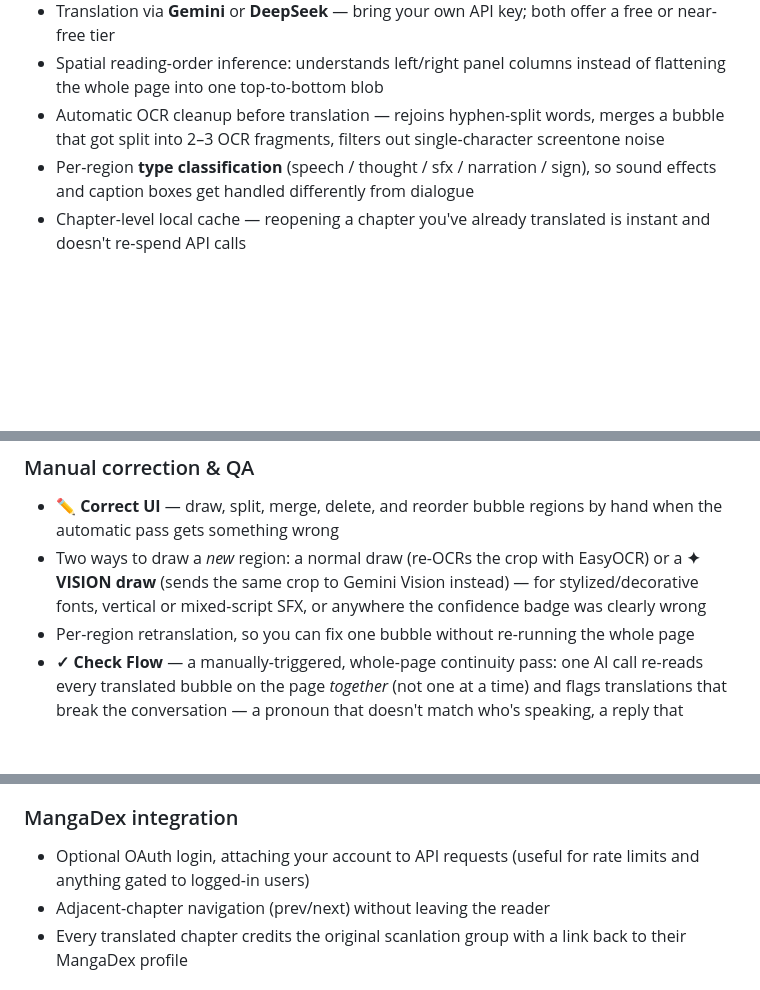
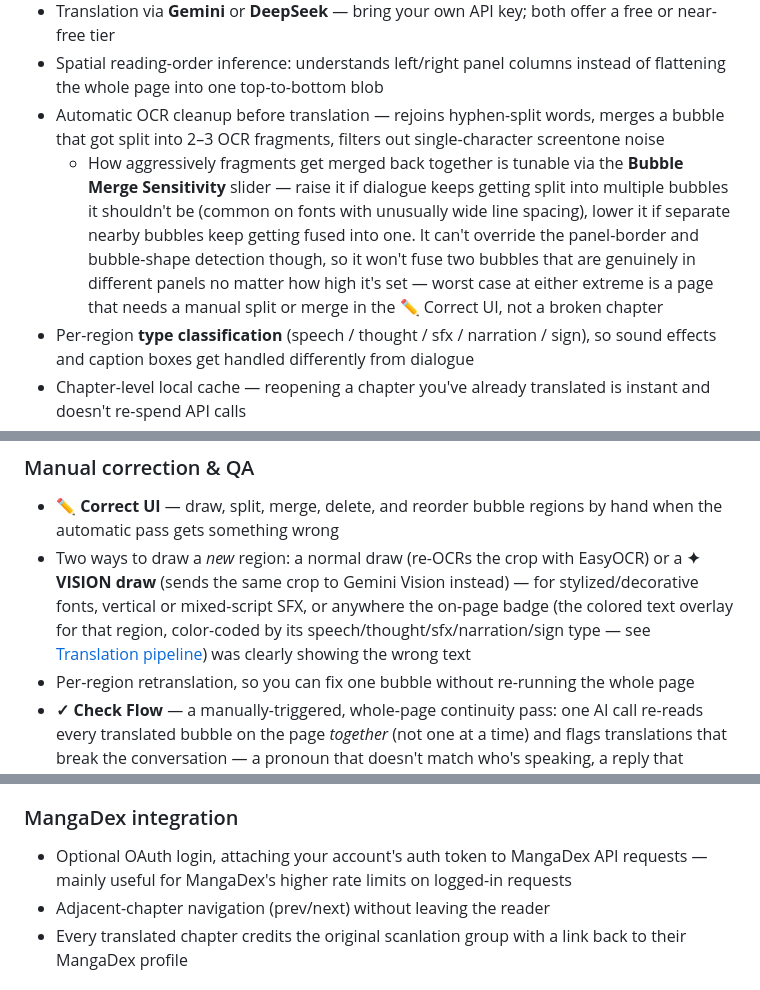
Before and after one commit to CommonDexterPeople/mangatl-reader-Absolute, a Markdown page: README.md, 3 parts joined by grey strips. Drawn GitHub-style; blank space fills up the shorter version.

```diff
--- a/README.md
+++ b/README.md
@@ -44,6 +44,7 @@ and it hands you back the same chapter, readable in your language, in your brows
 - Translation via **Gemini** or **DeepSeek** — bring your own API key; both offer a free or near-free tier
 - Spatial reading-order inference: understands left/right panel columns instead of flattening the whole page into one top-to-bottom blob
 - Automatic OCR cleanup before translation — rejoins hyphen-split words, merges a bubble that got split into 2–3 OCR fragments, filters out single-character screentone noise
+  - How aggressively fragments get merged back together is tunable via the **Bubble Merge Sensitivity** slider — raise it if dialogue keeps getting split into multiple bubbles it shouldn't be (common on fonts with unusually wide line spacing), lower it if separate nearby bubbles keep getting fused into one. It can't override the panel-border and bubble-shape detection though, so it won't fuse two bubbles that are genuinely in different panels no matter how high it's set — worst case at either extreme is a page that needs a manual split or merge in the ✏ Correct UI, not a broken chapter
 - Per-region **type classification** (speech / thought / sfx / narration / sign), so sound effects and caption boxes get handled differently from dialogue
 - Chapter-level local cache — reopening a chapter you've already translated is instant and doesn't re-spend API calls
 
@@ -62,7 +63,7 @@ and it hands you back the same chapter, readable in your language, in your brows
 
 ### Manual correction & QA
 - **✏ Correct UI** — draw, split, merge, delete, and reorder bubble regions by hand when the automatic pass gets something wrong
-- Two ways to draw a *new* region: a normal draw (re-OCRs the crop with EasyOCR) or a **✦ VISION draw** (sends the same crop to Gemini Vision instead) — for stylized/decorative fonts, vertical or mixed-script SFX, or anywhere the confidence badge was clearly wrong
+- Two ways to draw a *new* region: a normal draw (re-OCRs the crop with EasyOCR) or a **✦ VISION draw** (sends the same crop to Gemini Vision instead) — for stylized/decorative fonts, vertical or mixed-script SFX, or anywhere the on-page badge (the colored text overlay for that region, color-coded by its speech/thought/sfx/narration/sign type — see [Translation pipeline](#translation-pipeline)) was clearly showing the wrong text
 - Per-region retranslation, so you can fix one bubble without re-running the whole page
 - **✓ Check Flow** — a manually-triggered, whole-page continuity pass: one AI call re-reads every translated bubble on the page *together* (not one at a time) and flags translations that break the conversation — a pronoun that doesn't match who's speaking, a reply that doesn't follow from the line before it, tone that jars against its neighbors, terminology that's inconsistent with the rest of the page. Deliberately opt-in rather than automatic (it's a second full API call on top of the initial translation pass), and results show as a diff you approve line-by-line, never an auto-apply
 - Corrections are saved locally and reapplied automatically the next time that chapter is opened
@@ -86,7 +87,7 @@ and it hands you back the same chapter, readable in your language, in your brows
 - Suwayomi chapters aren't wired in here yet (see [Known limitations](#known-limitations))
 
 ### MangaDex integration
-- Optional OAuth login, attaching your account to API requests (useful for rate limits and anything gated to logged-in users)
+- Optional OAuth login, attaching your account's auth token to MangaDex API requests — mainly useful for MangaDex's higher rate limits on logged-in requests
 - Adjacent-chapter navigation (prev/next) without leaving the reader
 - Every translated chapter credits the original scanlation group with a link back to their MangaDex profile
 
```
Also changed, not shown: other parts of README.md (+2 -0 lines).
